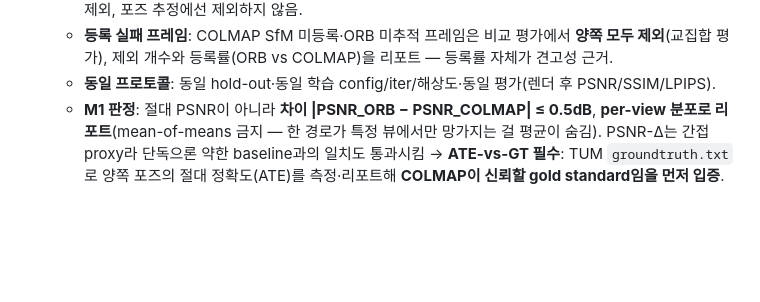
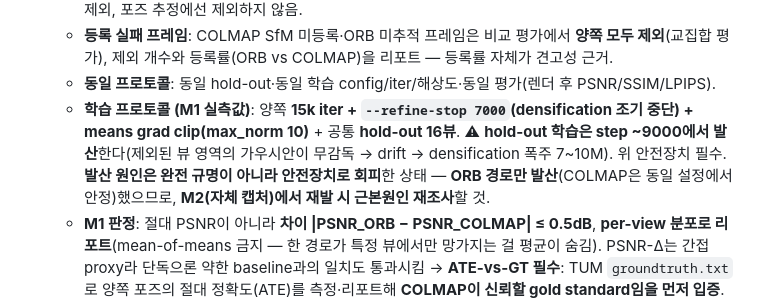
Before and after one commit to ingon1026/xr-splat, a Markdown page: SPEC.md, the part around the change. GitHub-like rendering; blank space fills up the shorter version.

```diff
--- a/SPEC.md
+++ b/SPEC.md
@@ -219,6 +219,9 @@ xr-splat/
   - **등록 실패 프레임**: COLMAP SfM 미등록·ORB 미추적 프레임은 비교 평가에서 **양쪽 모두 제외**(교집합 평가),
     제외 개수와 등록률(ORB vs COLMAP)을 리포트 — 등록률 자체가 견고성 근거.
   - **동일 프로토콜**: 동일 hold-out·동일 학습 config/iter/해상도·동일 평가(렌더 후 PSNR/SSIM/LPIPS).
+  - **학습 프로토콜 (M1 실측값)**: 양쪽 **15k iter + `--refine-stop 7000`(densification 조기 중단) + means grad clip(max_norm 10)** + 공통 **hold-out 16뷰**.
+    ⚠ **hold-out 학습은 step ~9000에서 발산**한다(제외된 뷰 영역의 가우시안이 무감독 → drift → densification 폭주 7~10M). 위 안전장치 필수.
+    **발산 원인은 완전 규명이 아니라 안전장치로 회피**한 상태 — **ORB 경로만 발산**(COLMAP은 동일 설정에서 안정)했으므로, **M2(자체 캡처)에서 재발 시 근본원인 재조사**할 것.
   - **M1 판정**: 절대 PSNR이 아니라 **차이 |PSNR_ORB − PSNR_COLMAP| ≤ 0.5dB**, **per-view 분포로 리포트**(mean-of-means
     금지 — 한 경로가 특정 뷰에서만 망가지는 걸 평균이 숨김). PSNR-Δ는 간접 proxy라 단독으론 약한 baseline과의 일치도
     통과시킴 → **ATE-vs-GT 필수**: TUM `groundtruth.txt`로 양쪽 포즈의 절대 정확도(ATE)를 측정·리포트해 **COLMAP이
```
Also changed, not shown: docs/operating-guide.md (+10 -6 lines).
